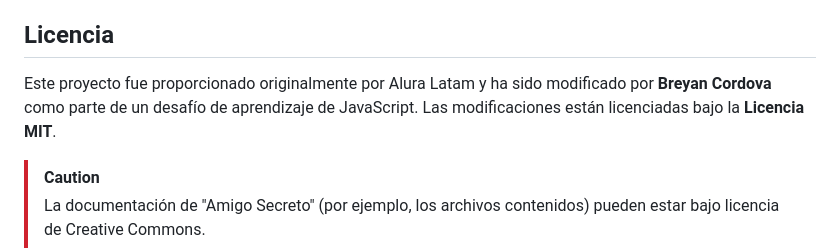
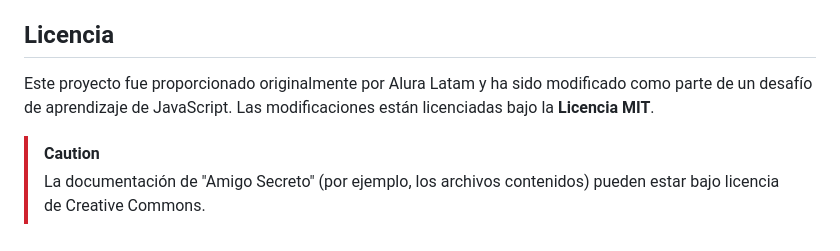
Before and after one commit to BreyanCordova/Amigo-Secreto, a Markdown page: README.md, the part around the change. GitHub-like rendering.

```diff
--- a/README.md
+++ b/README.md
@@ -141,7 +141,7 @@ function sortearAmigo(){
 
 ## Licencia
 
-Este proyecto fue proporcionado originalmente por Alura Latam y ha sido modificado por **Breyan Cordova** como parte de un desafío de aprendizaje de JavaScript. Las modificaciones están licenciadas bajo la **Licencia MIT**.<br>
+Este proyecto fue proporcionado originalmente por Alura Latam y ha sido modificado como parte de un desafío de aprendizaje de JavaScript. Las modificaciones están licenciadas bajo la **Licencia MIT**.<br>
 
 > [!CAUTION]
 > La documentación de "Amigo Secreto" (por ejemplo, los archivos contenidos) pueden estar bajo licencia de Creative Commons.
```
